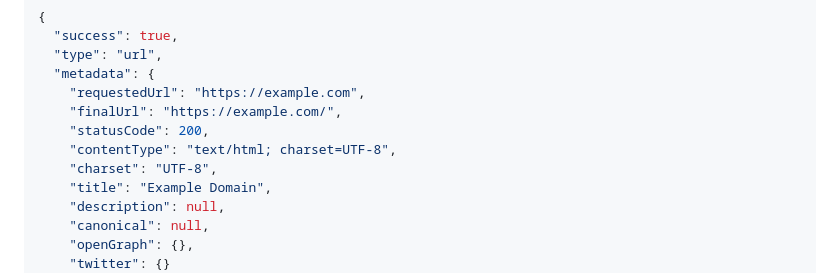
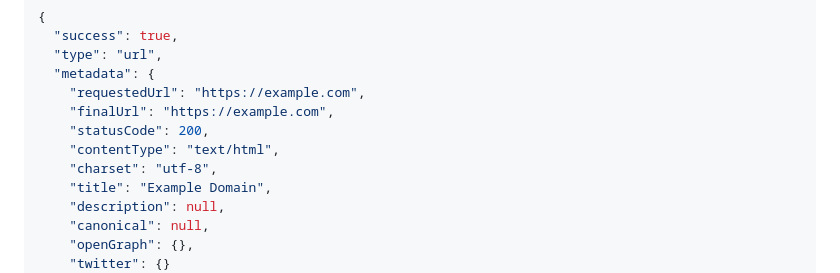
Before and after one commit to dev-huihui/getMetaData, a Markdown page: README.md, the part around one of its changes. Drawn GitHub-style.

```diff
--- a/README.md
+++ b/README.md
@@ -102,10 +122,10 @@ curl -X POST http://localhost:8080/api/metadata/url \
   "type": "url",
   "metadata": {
     "requestedUrl": "https://example.com",
-    "finalUrl": "https://example.com/",
+    "finalUrl": "https://example.com",
     "statusCode": 200,
-    "contentType": "text/html; charset=UTF-8",
-    "charset": "UTF-8",
+    "contentType": "text/html",
+    "charset": "utf-8",
     "title": "Example Domain",
     "description": null,
     "canonical": null,
```
Also changed, not shown: other parts of README.md (+63 -25 lines), docs/ARCHITECTURE.md (added, +275 -0 lines).
